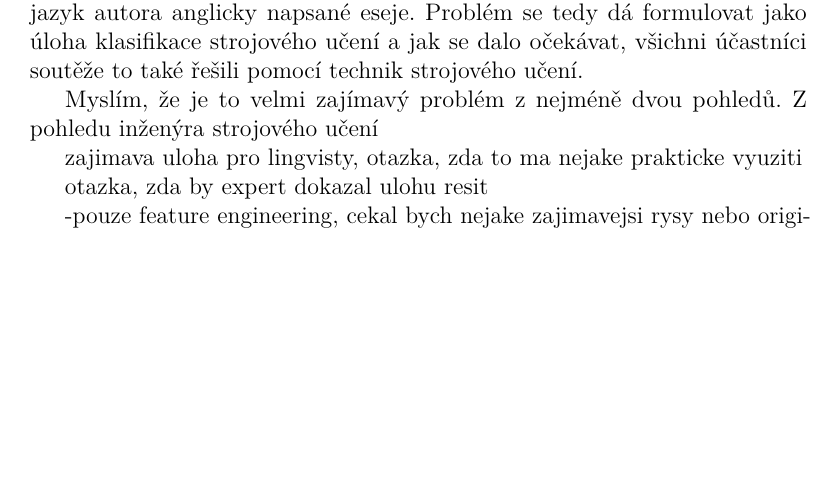
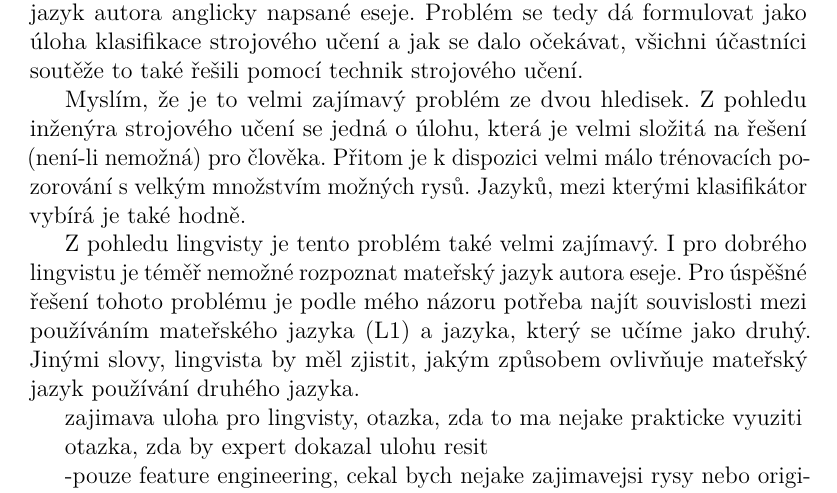
Before and after one commit to machacek/aplikace-nlp, a LaTeX document (hladka.tex): part of the page, cut so that both start at the same text, the shorter picture padded with empty space. Compiled offline with pdfLaTeX.

Commit message:
jdu spat

```diff
--- a/hladka.tex
+++ b/hladka.tex
@@ -24,8 +24,17 @@ jazyk autora anglicky napsané eseje.  Problém se tedy dá formulovat jako úlo
 klasifikace strojového učení a jak se dalo očekávat, všichni účastníci soutěže
 to také řešili pomocí technik strojového učení.
 
-Myslím, že je to velmi zajímavý problém z nejméně dvou pohledů. Z pohledu inženýra
-strojového učení
+Myslím, že je to velmi zajímavý problém ze dvou hledisek. Z pohledu inženýra
+strojového učení se jedná o úlohu, která je velmi složitá na řešení (není-li
+nemožná) pro člověka. Přitom je k dispozici velmi málo trénovacích pozorování s
+velkým množstvím možných rysů. Jazyků, mezi kterými klasifikátor vybírá je také
+hodně.
+
+Z pohledu lingvisty je tento problém také velmi zajímavý.  I pro dobrého
+lingvistu je téměř nemožné rozpoznat mateřský jazyk autora eseje.  Pro úspěšné
+řešení tohoto problému je podle mého názoru potřeba najít souvislosti mezi používáním
+mateřského jazyka (L1) a jazyka, který se učíme jako druhý. Jinými slovy, lingvista
+by měl zjistit, jakým způsobem ovlivňuje mateřský jazyk používání druhého jazyka.
 
 
 
```
